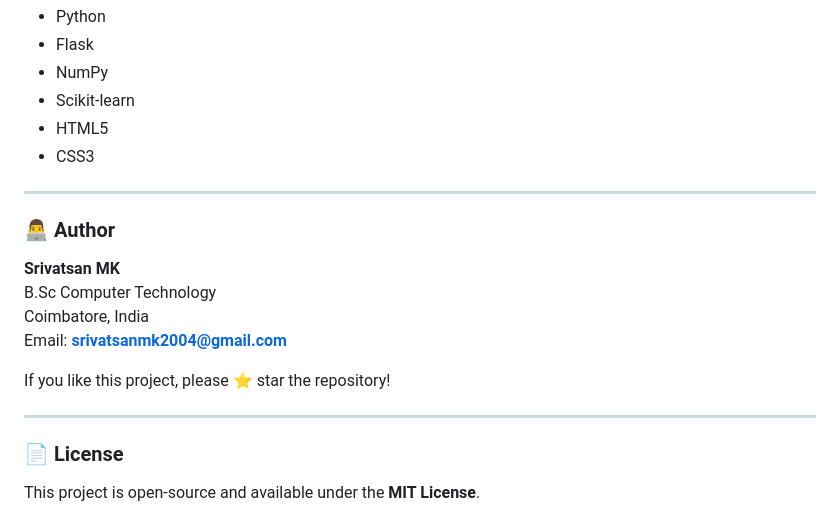
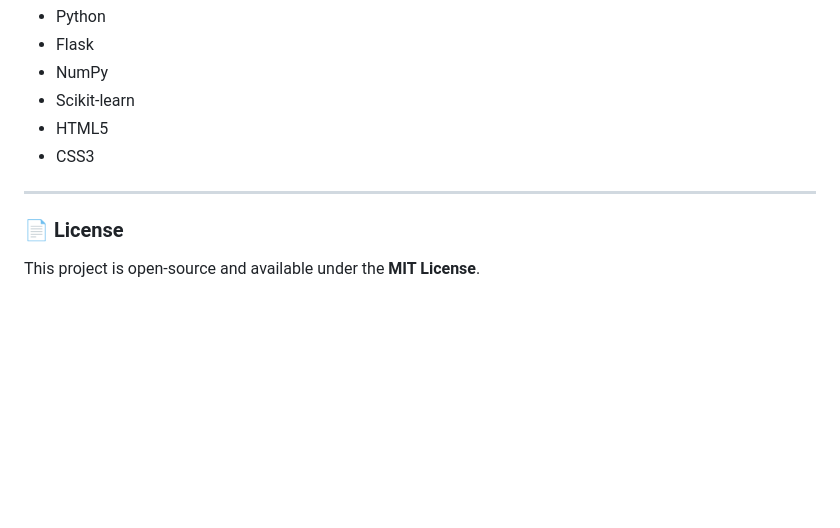
Before and after one commit to SrivatsanMK/Loan-Prediction-ML-Model, a Markdown page: README.md, the part around the change. Drawn GitHub-style; blank space fills up the shorter version.

Commit message:
Remove author details from README
Removed author information and encouragement to star the repository from the README.

```diff
--- a/README.md
+++ b/README.md
@@ -161,17 +161,6 @@ The system returns:
 
 ---
 
-### 👨‍💻 Author
-
-**Srivatsan MK**
-B.Sc Computer Technology
-Coimbatore, India
-Email: **srivatsanmk2004@gmail.com**
-
-If you like this project, please ⭐ star the repository!
-
----
-
 ### 📄 License
 
 This project is open-source and available under the **MIT License**.
```
